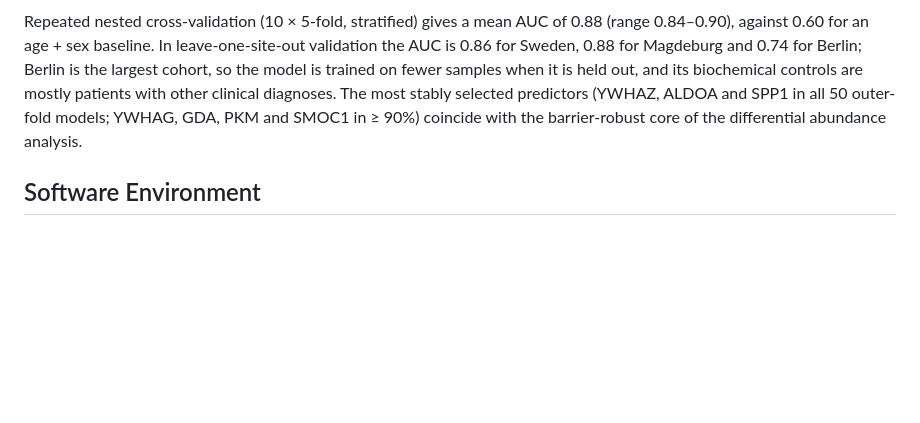
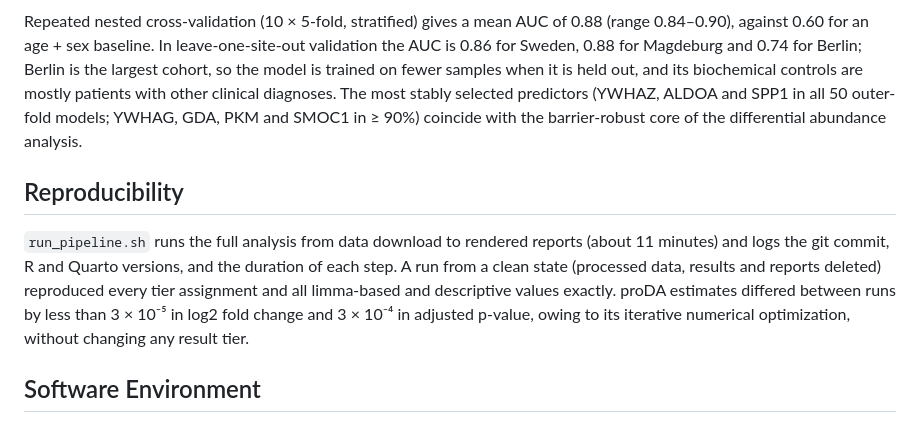
Before and after one commit to sofiamucci/csf-proteomics-alzheimer-biomarkers, a Markdown page: METHODS.md, the part around the change. Rendered like a GitHub page; blank space fills up the shorter version.

Commit message:
METHODS: reproducibility of a clean run

```diff
--- a/METHODS.md
+++ b/METHODS.md
@@ -209,6 +209,16 @@ patients with other clinical diagnoses. The most stably selected predictors
 ≥ 90%) coincide with the barrier-robust core of the differential abundance
 analysis.
 
+## Reproducibility
+
+`run_pipeline.sh` runs the full analysis from data download to rendered
+reports (about 11 minutes) and logs the git commit, R and Quarto versions, and
+the duration of each step. A run from a clean state (processed data, results
+and reports deleted) reproduced every tier assignment and all limma-based and
+descriptive values exactly. proDA estimates differed between runs by less than
+3 × 10⁻⁵ in log2 fold change and 3 × 10⁻⁴ in adjusted p-value, owing to its
+iterative numerical optimization, without changing any result tier.
+
 ## Software Environment
 
 R 4.6.1 is installed in a dedicated conda environment (`environment.yml`,
```
